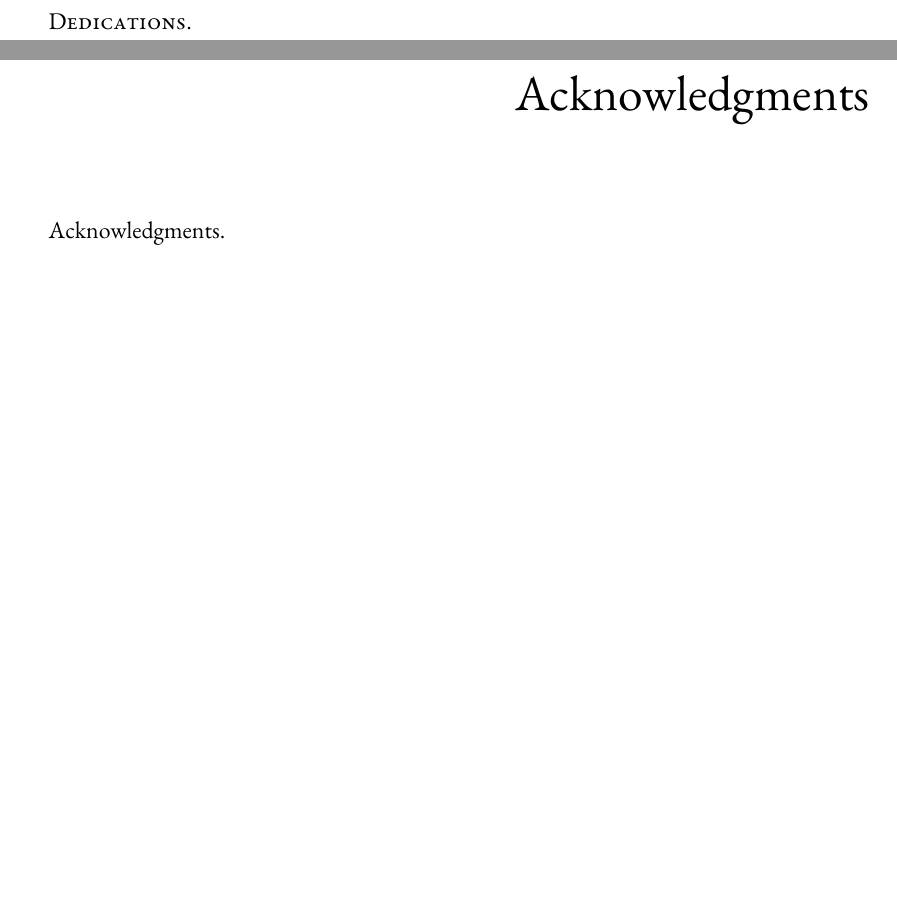
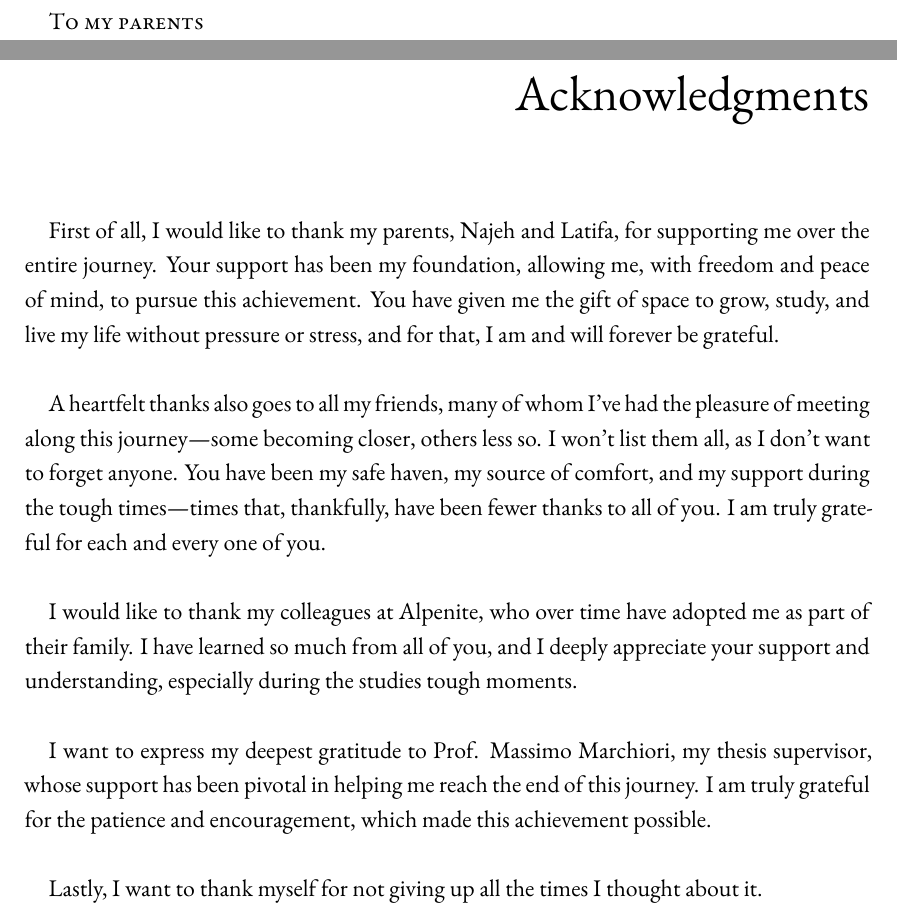
Before and after one commit to ALahmer/Master-Thesis, a LaTeX thesis (dissertation.tex, which reads frontmatter/acknowledgments.tex, frontmatter/dedication.tex): two parts of pages 3 and 95 of 95, joined at a grey line, cut at the place of the change, the shorter picture padded with empty space. Compiled offline with XeLaTeX; a LaTeX package or settings file that is missing is left out.

Commit message:
[smkit-thesis] acknowledgments and dedication done

```diff
--- a/frontmatter/acknowledgments.tex
+++ b/frontmatter/acknowledgments.tex
@@ -1,3 +1,11 @@
 %!TEX root = ../dissertation.tex
 
-Acknowledgments.
+First of all, I would like to thank my parents, Najeh and Latifa, for supporting me over the entire journey. Your support has been my foundation, allowing me, with freedom and peace of mind, to pursue this achievement. You have given me the gift of space to grow, study, and live my life without pressure or stress, and for that, I am and will forever be grateful. \newline
+
+A heartfelt thanks also goes to all my friends, many of whom I've had the pleasure of meeting along this journey—some becoming closer, others less so. I won’t list them all, as I don’t want to forget anyone. You have been my safe haven, my source of comfort, and my support during the tough times—times that, thankfully, have been fewer thanks to all of you. I am truly grateful for each and every one of you. \newline
+
+I would like to thank my colleagues at Alpenite, who over time have adopted me as part of their family. I have learned so much from all of you, and I deeply appreciate your support and understanding, especially during the studies tough moments. \newline
+
+I want to express my deepest gratitude to Prof. Massimo Marchiori, my thesis supervisor, whose support has been pivotal in helping me reach the end of this journey. I am truly grateful for the patience and encouragement, which made this achievement possible. \newline
+
+Lastly, I want to thank myself for not giving up all the times I thought about it.
--- a/frontmatter/dedication.tex
+++ b/frontmatter/dedication.tex
@@ -1,3 +1,3 @@
 %!TEX root = ../dissertation.tex
 
-Dedications.
+To my parents
```
